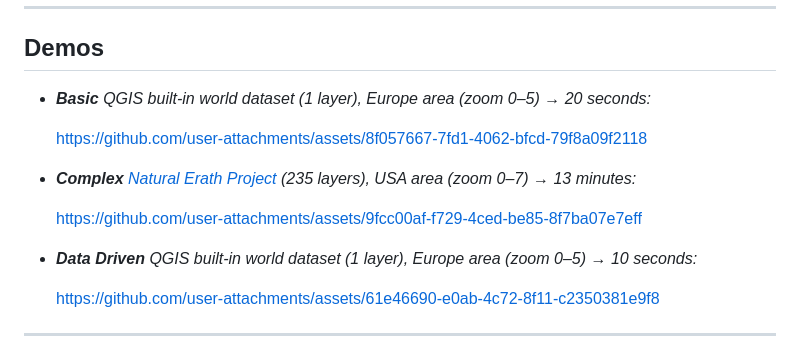
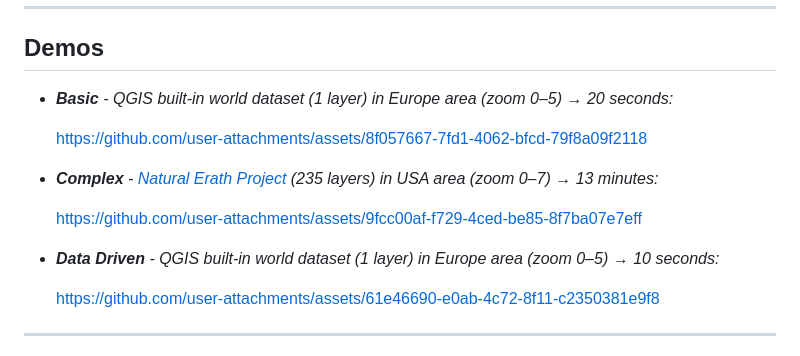
Before and after one commit to GallPeters/QGIS2VectorTiles, a Markdown page: README.md, the part around the change. Drawn GitHub-style.

```diff
--- a/README.md
+++ b/README.md
@@ -7,16 +7,16 @@
 
 ---
 ## Demos
-- _**Basic** QGIS built-in world dataset (1 layer), Europe area (zoom 0–5) &rarr; 20 seconds:_
+- _**Basic** - QGIS built-in world dataset (1 layer) in Europe area (zoom 0–5) &rarr; 20 seconds:_
 
   https://github.com/user-attachments/assets/8f057667-7fd1-4062-bfcd-79f8a09f2118
 
 
-- _**Complex** [Natural Erath Project](https://www.naturalearthdata.com/) (235 layers), USA area (zoom 0–7) &rarr; 13 minutes:_
+- _**Complex** - [Natural Erath Project](https://www.naturalearthdata.com/) (235 layers) in USA area (zoom 0–7) &rarr; 13 minutes:_
 
   https://github.com/user-attachments/assets/9fcc00af-f729-4ced-be85-8f7ba07e7eff
 
-- _**Data Driven** QGIS built-in world dataset (1 layer), Europe area (zoom 0–5) &rarr; 10 seconds:_
+- _**Data Driven** - QGIS built-in world dataset (1 layer) in Europe area (zoom 0–5) &rarr; 10 seconds:_
 
   https://github.com/user-attachments/assets/61e46690-e0ab-4c72-8f11-c2350381e9f8
 
```
